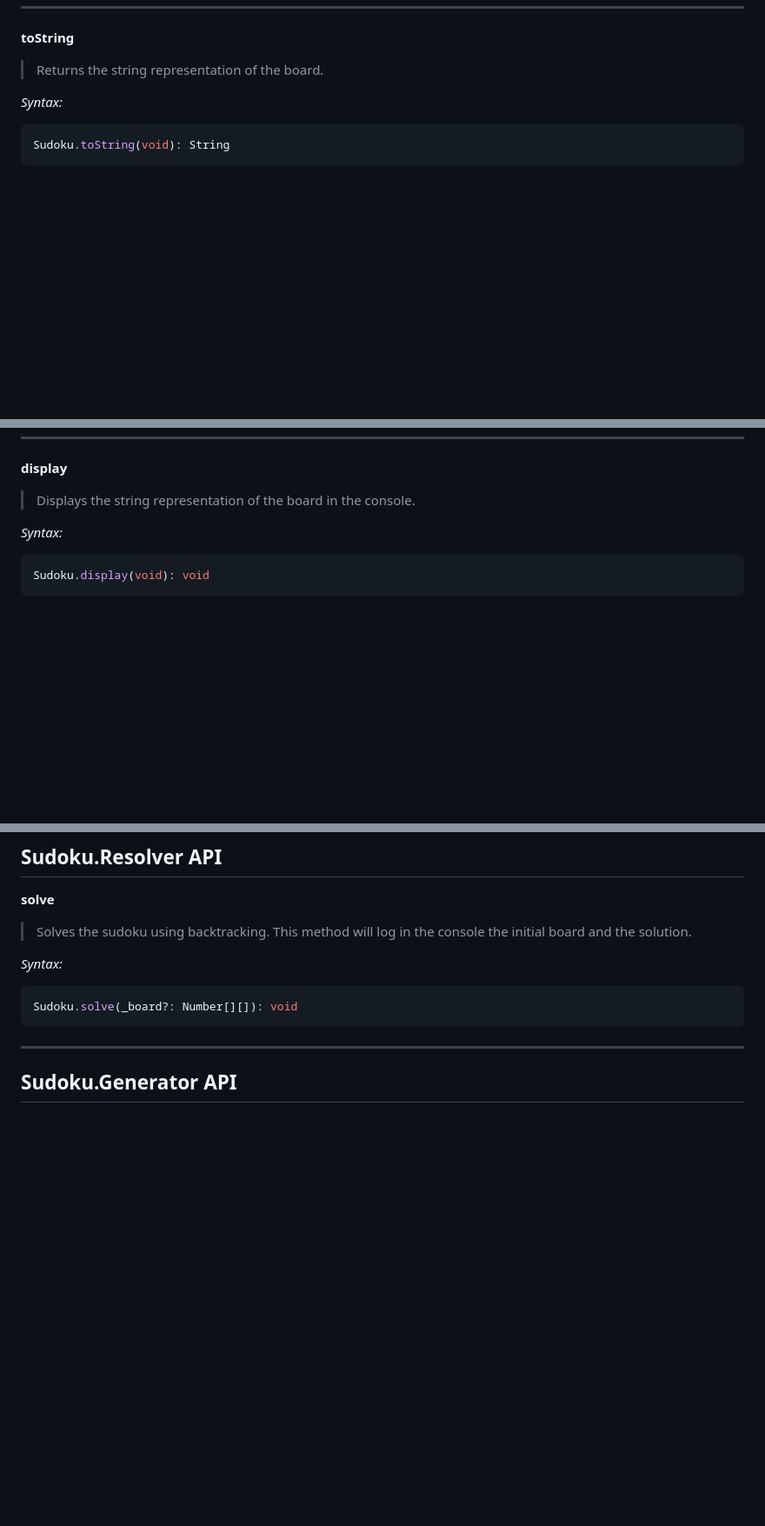
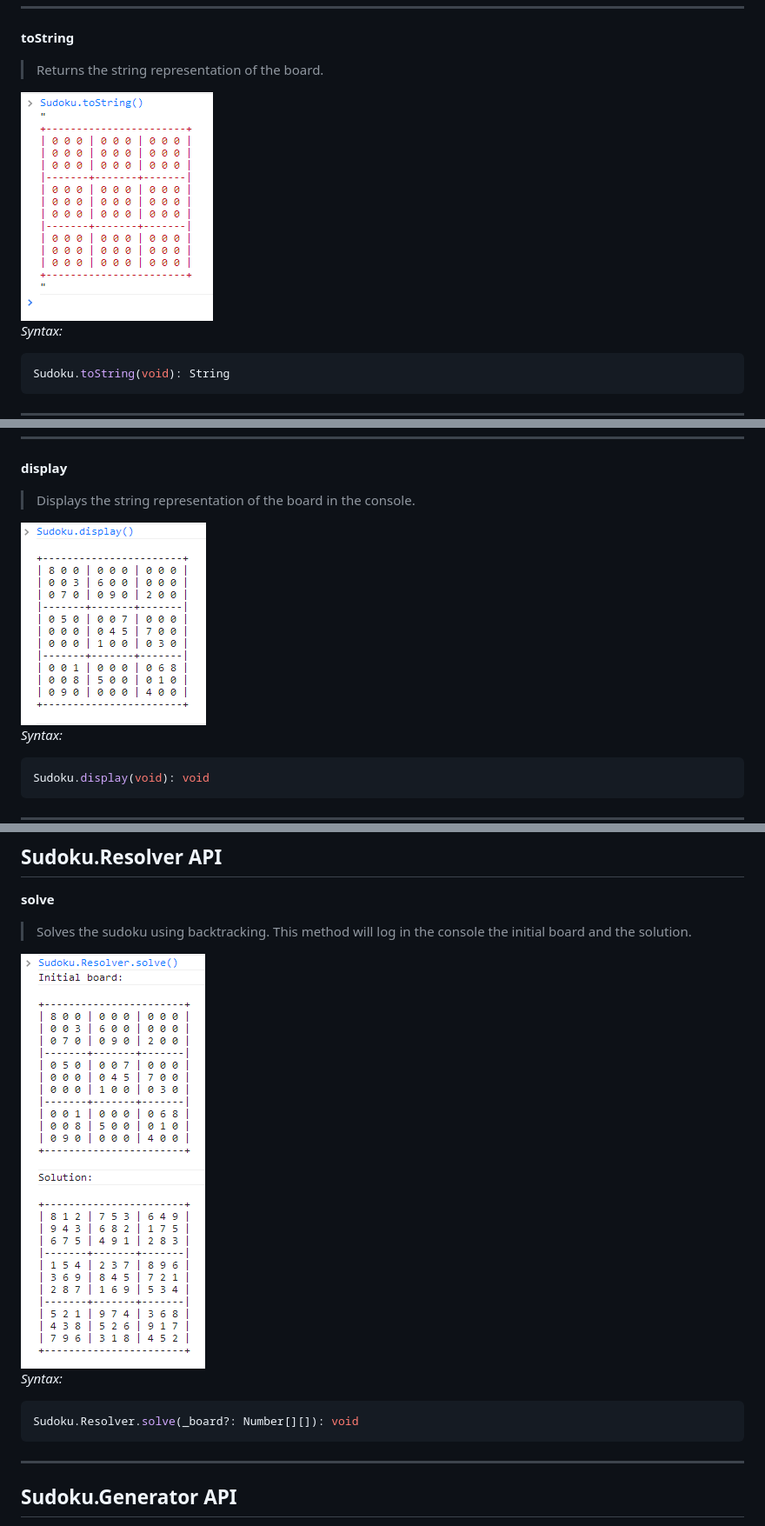
Before and after one commit to jscriptcoder/sudoku, a Markdown page: README.md, 3 parts joined by grey strips. Shown: that part at 87% size. GitHub-like rendering; pictures changed too: resources/Sudoku_Resolver_solve.png (added), resources/Sudoku_display.png (added), resources/Sudoku_toString.png (added); blank space fills up the shorter version.

Commit message:
added some images for the documentation

````diff
--- a/README.md
+++ b/README.md
@@ -22,6 +22,8 @@ Sudoku.clear(void): void
 **toString**
 
 > Returns the string representation of the board.
+
+<img src="resources/Sudoku_toString.png" alt="Sudoku.toString()" />
 
 _Syntax:_
 ```javascript
@@ -52,6 +54,8 @@ Sudoku.set(_board: Number[][]): void
 **display**
 
 > Displays the string representation of the board in the console.
+
+<img src="resources/Sudoku_display.png" alt="Sudoku.display()" />
 
 _Syntax:_
 ```javascript
@@ -105,9 +109,11 @@ Sudoku.emptyValue(i: Number, j: Number): void
 
 > Solves the sudoku using backtracking. This method will log in the console the initial board and the solution.
 
+<img src="resources/Sudoku_Resolver_solve.png" alt="Sudoku.Resolver.solve()" />
+
 _Syntax:_
 ```javascript
-Sudoku.solve(_board?: Number[][]): void
+Sudoku.Resolver.solve(_board?: Number[][]): void
 ```
 ---
 
````
